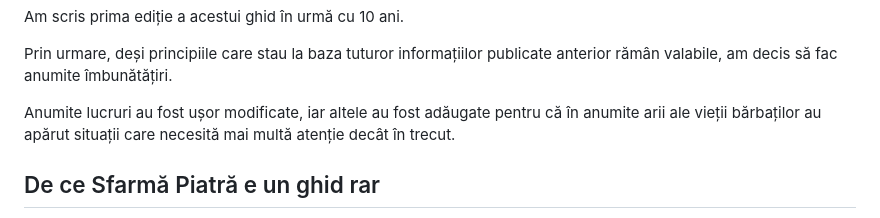
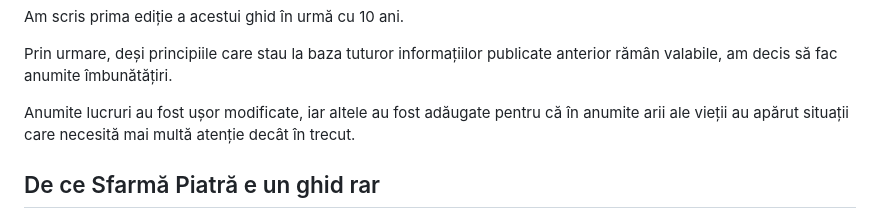
Before and after one commit to hugo-driver/final-destination, a Markdown page: src/pages/sfarma-piatra-transformarea.md, the part around the change. Drawn GitHub-style.

```diff
--- a/src/pages/sfarma-piatra-transformarea.md
+++ b/src/pages/sfarma-piatra-transformarea.md
@@ -22,7 +22,7 @@ Am scris prima ediție a acestui ghid în urmă cu 10 ani.
 
 Prin urmare, deși principiile care stau la baza tuturor informațiilor publicate anterior rămân valabile, am decis să fac anumite îmbunătățiri.
 
-Anumite lucruri au fost ușor modificate, iar altele au fost adăugate pentru că în anumite arii ale vieții bărbaților au apărut situații care necesită mai multă atenție decât în trecut.
+Anumite lucruri au fost ușor modificate, iar altele au fost adăugate pentru că în anumite arii ale vieții au apărut situații care necesită mai multă atenție decât în trecut.
 
 ## De ce Sfarmă Piatră e un ghid rar
 
```
